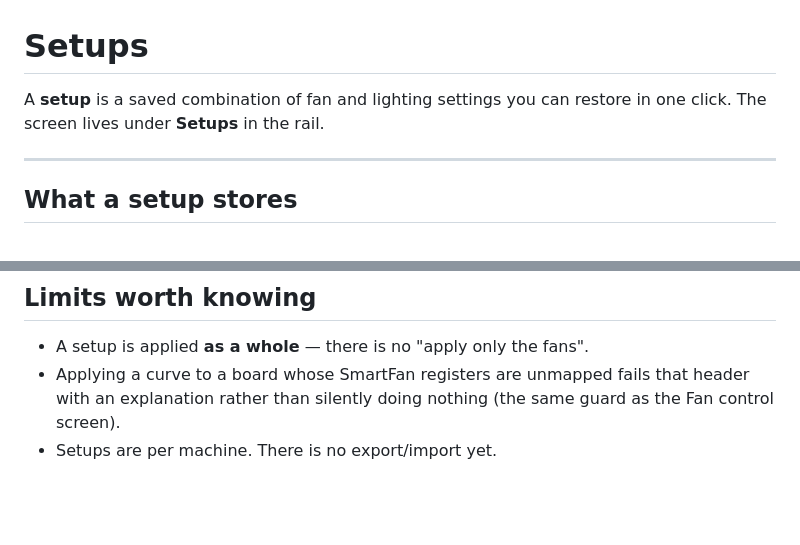
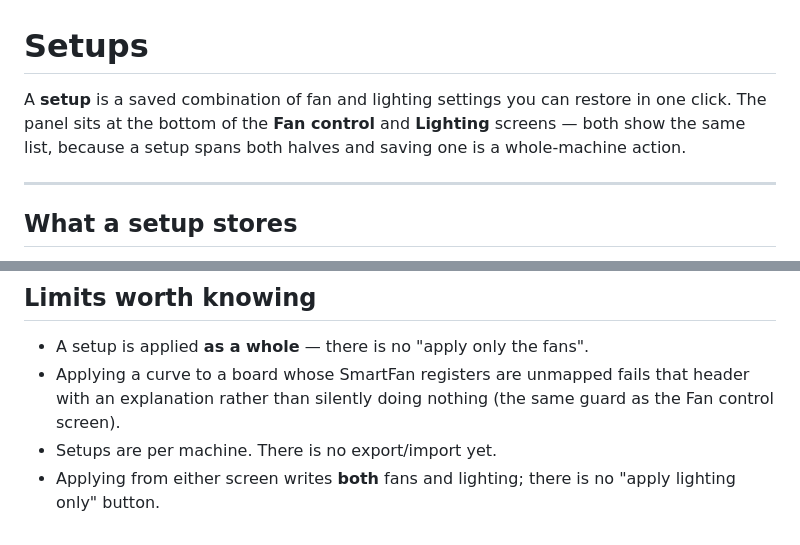
Before and after one commit to msartore/OpenColorHub, a Markdown page: docs/SETUPS.md, 2 parts joined by grey strips. Rendered like a GitHub page; blank space fills up the shorter version.

```diff
--- a/docs/SETUPS.md
+++ b/docs/SETUPS.md
@@ -1,7 +1,9 @@
 # Setups
 
 A **setup** is a saved combination of fan and lighting settings you can restore
-in one click. The screen lives under **Setups** in the rail.
+in one click. The panel sits at the bottom of the **Fan control** and
+**Lighting** screens — both show the same list, because a setup spans both
+halves and saving one is a whole-machine action.
 
 ---
 
@@ -69,3 +71,5 @@ what identify them, so renaming is "save under a new name, delete the old one".
   header with an explanation rather than silently doing nothing (the same guard
   as the Fan control screen).
 - Setups are per machine. There is no export/import yet.
+- Applying from either screen writes **both** fans and lighting; there is no
+  "apply lighting only" button.
```
Also changed, not shown: README.md (+3 -3 lines), docs/screenshots/about.png, docs/screenshots/dashboard.png, docs/screenshots/drivers.png, docs/screenshots/fans.png, docs/screenshots/leds.png, docs/screenshots/setups.png (deleted), 8 other files.
